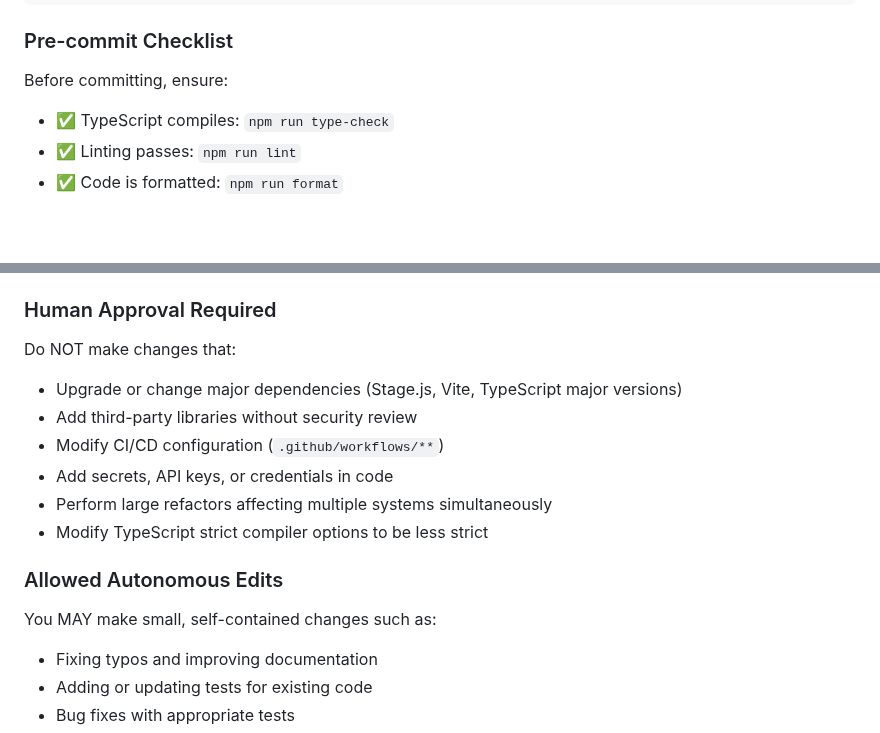
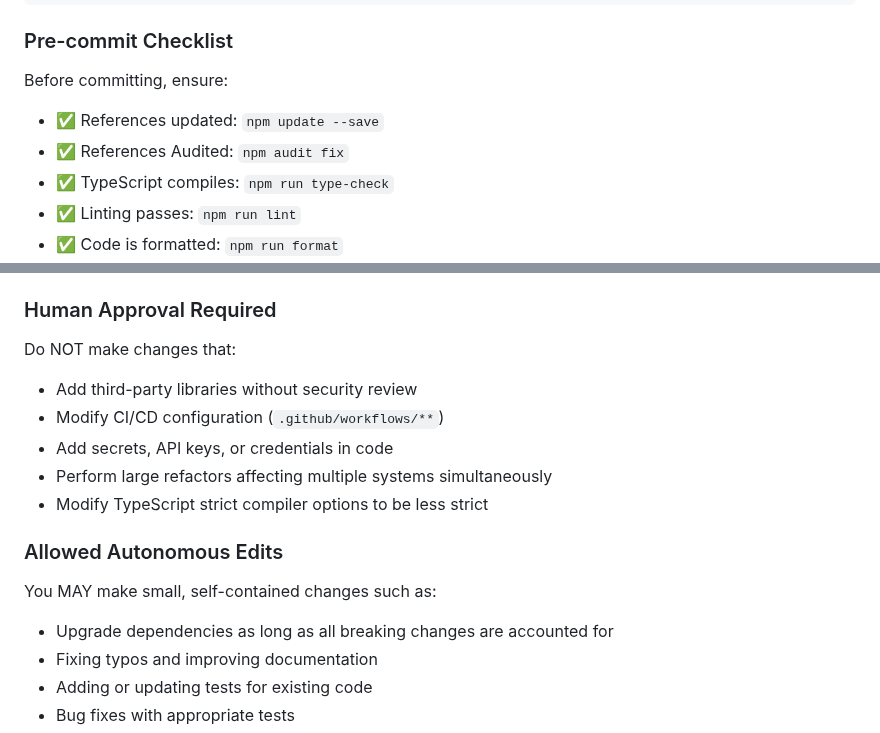
Before and after one commit to izep/tanks-a-lot-pwa, a Markdown page: .github/copilot-instructions.md, 2 parts joined by grey strips. GitHub-like rendering; blank space fills up the shorter version.

Commit message:
docs: update pre-commit checklist and guidelines for dependency upgrades

```diff
--- a/.github/copilot-instructions.md
+++ b/.github/copilot-instructions.md
@@ -45,6 +45,8 @@ npm run preview          # Preview production build
 ### Pre-commit Checklist
 
 Before committing, ensure:
+- ✅ References updated: `npm update --save`
+- ✅ References Audited: `npm audit fix`
 - ✅ TypeScript compiles: `npm run type-check`
 - ✅ Linting passes: `npm run lint`
 - ✅ Code is formatted: `npm run format`
@@ -64,7 +66,6 @@ Use [Conventional Commits](https://www.conventionalcommits.org/) format:
 ### Human Approval Required
 
 Do NOT make changes that:
-- Upgrade or change major dependencies (Stage.js, Vite, TypeScript major versions)
 - Add third-party libraries without security review
 - Modify CI/CD configuration (`.github/workflows/**`)
 - Add secrets, API keys, or credentials in code
@@ -74,6 +75,7 @@ Do NOT make changes that:
 ### Allowed Autonomous Edits
 
 You MAY make small, self-contained changes such as:
+- Upgrade dependencies as long as all breaking changes are accounted for
 - Fixing typos and improving documentation
 - Adding or updating tests for existing code
 - Bug fixes with appropriate tests
```
